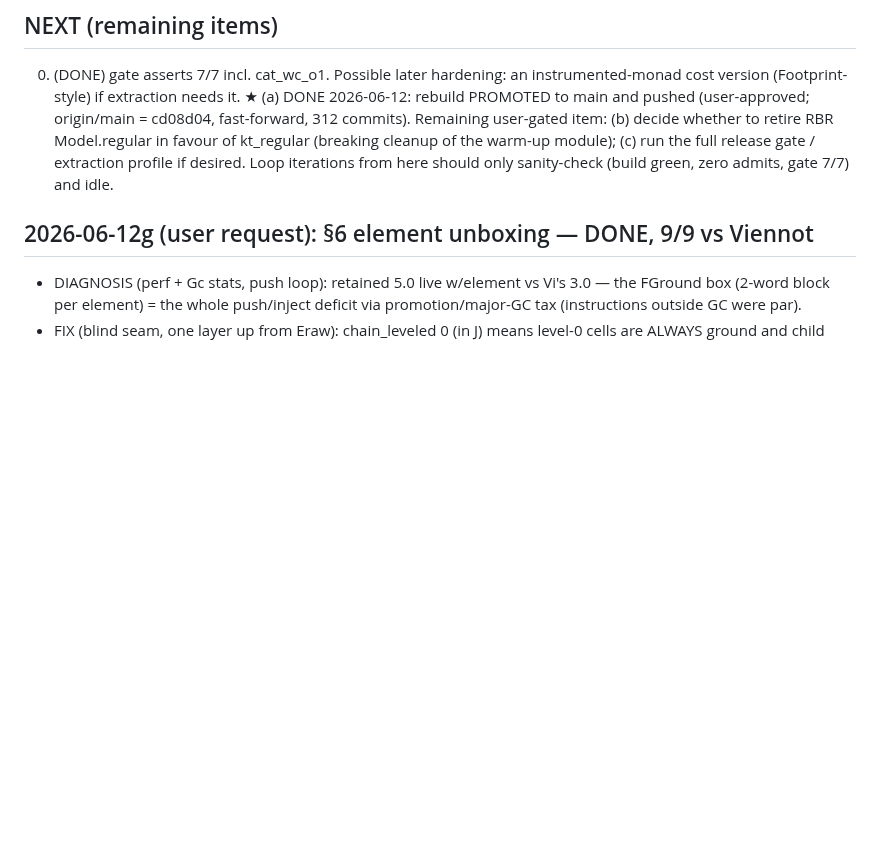
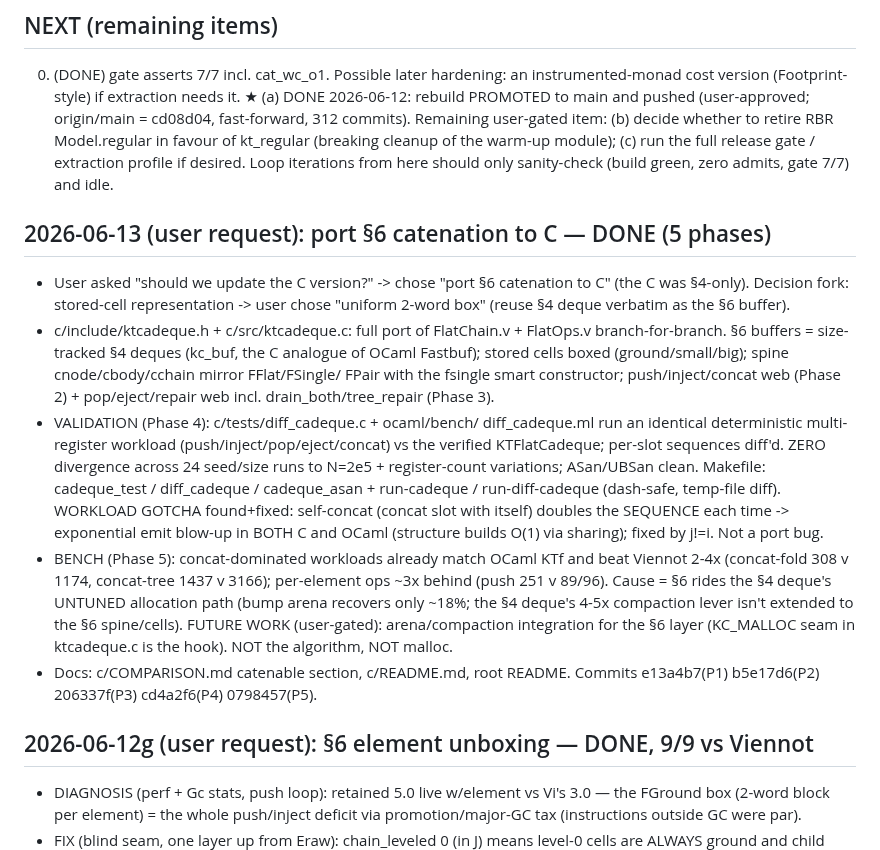
Before and after one commit to yurug/kaplan2, a Markdown page: SESSION_STATE.md, the part around the change. GitHub-like rendering; blank space fills up the shorter version.

Commit message:
session state: C §6 catenation port complete (5 phases, validated)
Co-Authored-By: Claude Fable 5 <noreply@anthropic.com>

```diff
--- a/SESSION_STATE.md
+++ b/SESSION_STATE.md
@@ -54,6 +54,40 @@ cleanup of the warm-up module).
        module); (c) run the full release gate / extraction profile if
        desired.  Loop iterations from here should only sanity-check
        (build green, zero admits, gate 7/7) and idle.
+
+## 2026-06-13 (user request): port §6 catenation to C — DONE (5 phases)
+- User asked "should we update the C version?" -> chose "port §6
+  catenation to C" (the C was §4-only).  Decision fork: stored-cell
+  representation -> user chose "uniform 2-word box" (reuse §4 deque
+  verbatim as the §6 buffer).
+- c/include/ktcadeque.h + c/src/ktcadeque.c: full port of FlatChain.v +
+  FlatOps.v branch-for-branch.  §6 buffers = size-tracked §4 deques
+  (kc_buf, the C analogue of OCaml Fastbuf); stored cells boxed
+  (ground/small/big); spine cnode/cbody/cchain mirror FFlat/FSingle/
+  FPair with the fsingle smart constructor; push/inject/concat web
+  (Phase 2) + pop/eject/repair web incl. drain_both/tree_repair
+  (Phase 3).
+- VALIDATION (Phase 4): c/tests/diff_cadeque.c + ocaml/bench/
+  diff_cadeque.ml run an identical deterministic multi-register
+  workload (push/inject/pop/eject/concat) vs the verified
+  KTFlatCadeque; per-slot sequences diff'd.  ZERO divergence across 24
+  seed/size runs to N=2e5 + register-count variations; ASan/UBSan
+  clean.  Makefile: cadeque_test / diff_cadeque / cadeque_asan +
+  run-cadeque / run-diff-cadeque (dash-safe, temp-file diff).
+  WORKLOAD GOTCHA found+fixed: self-concat (concat slot with itself)
+  doubles the SEQUENCE each time -> exponential emit blow-up in BOTH C
+  and OCaml (structure builds O(1) via sharing); fixed by j!=i.  Not a
+  port bug.
+- BENCH (Phase 5): concat-dominated workloads already match OCaml KTf
+  and beat Viennot 2-4x (concat-fold 308 v 1174, concat-tree 1437 v
+  3166); per-element ops ~3x behind (push 251 v 89/96).  Cause = §6
+  rides the §4 deque's UNTUNED allocation path (bump arena recovers
+  only ~18%; the §4 deque's 4-5x compaction lever isn't extended to
+  the §6 spine/cells).  FUTURE WORK (user-gated): arena/compaction
+  integration for the §6 layer (KC_MALLOC seam in ktcadeque.c is the
+  hook).  NOT the algorithm, NOT malloc.
+- Docs: c/COMPARISON.md catenable section, c/README.md, root README.
+  Commits e13a4b7(P1) b5e17d6(P2) 206337f(P3) cd4a2f6(P4) 0798457(P5).
 
 ## 2026-06-12g (user request): §6 element unboxing — DONE, 9/9 vs Viennot
 - DIAGNOSIS (perf + Gc stats, push loop): retained 5.0 live w/element
```
